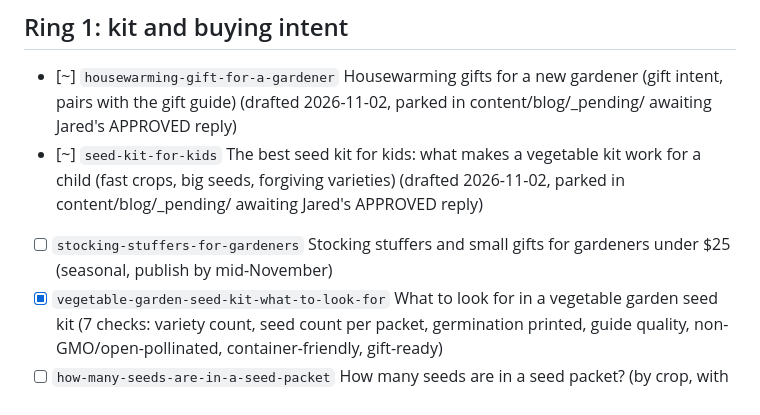
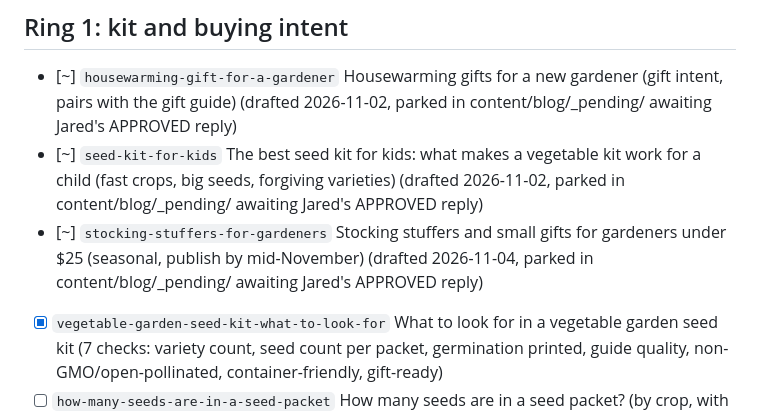
Before and after one commit to growhappyseeds/growhappyseeds.github.io, a Markdown page: content/seo/topic-queue.md, the part around the change. GitHub-like rendering.

Commit message:
Draft for approval: Stocking Stuffers for Gardeners: 15 Small Gifts Under $25
Co-Authored-By: Claude <noreply@anthropic.com>

```diff
--- a/content/seo/topic-queue.md
+++ b/content/seo/topic-queue.md
@@ -7,7 +7,7 @@ Rules for every article: the `answer` field is a two-sentence direct answer; eve
 ## Ring 1: kit and buying intent
 - [~] `housewarming-gift-for-a-gardener` Housewarming gifts for a new gardener (gift intent, pairs with the gift guide) (drafted 2026-11-02, parked in content/blog/_pending/ awaiting Jared's APPROVED reply)
 - [~] `seed-kit-for-kids` The best seed kit for kids: what makes a vegetable kit work for a child (fast crops, big seeds, forgiving varieties) (drafted 2026-11-02, parked in content/blog/_pending/ awaiting Jared's APPROVED reply)
-- [ ] `stocking-stuffers-for-gardeners` Stocking stuffers and small gifts for gardeners under $25 (seasonal, publish by mid-November)
+- [~] `stocking-stuffers-for-gardeners` Stocking stuffers and small gifts for gardeners under $25 (seasonal, publish by mid-November) (drafted 2026-11-04, parked in content/blog/_pending/ awaiting Jared's APPROVED reply)
 - [x] `vegetable-garden-seed-kit-what-to-look-for` What to look for in a vegetable garden seed kit (7 checks: variety count, seed count per packet, germination printed, guide quality, non-GMO/open-pollinated, container-friendly, gift-ready)
 - [ ] `how-many-seeds-are-in-a-seed-packet` How many seeds are in a seed packet? (by crop, with a table; why kits with 100 seeds per packet are enough for a home garden)
 - [ ] `non-gmo-vs-heirloom-vs-organic-seeds` Non-GMO vs heirloom vs organic seeds: what the labels actually mean (and which matter for a home garden)
```
Also changed, not shown: 1 other file.
